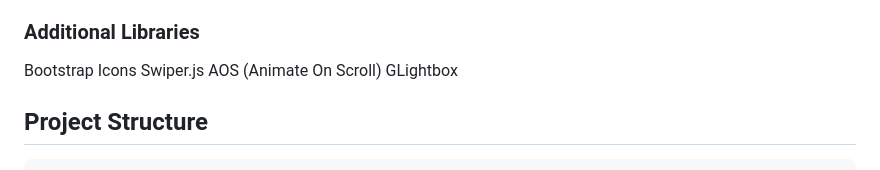
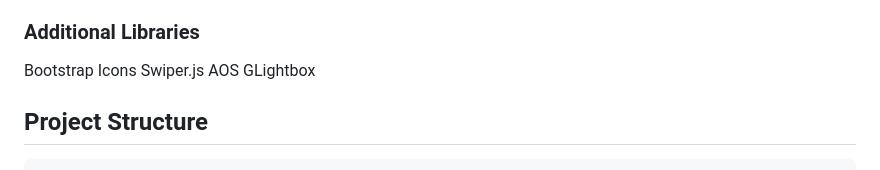
Before and after one commit to IshitaSajeev/Replasify, a Markdown page: README.md, the part around the change. Rendered like a GitHub page.

```diff
--- a/README.md
+++ b/README.md
@@ -36,7 +36,7 @@ Replasify is a Django-based web application designed to connect users with plast
 ### Additional Libraries
 Bootstrap Icons
 Swiper.js
-AOS (Animate On Scroll)
+AOS
 GLightbox
 
 
```
